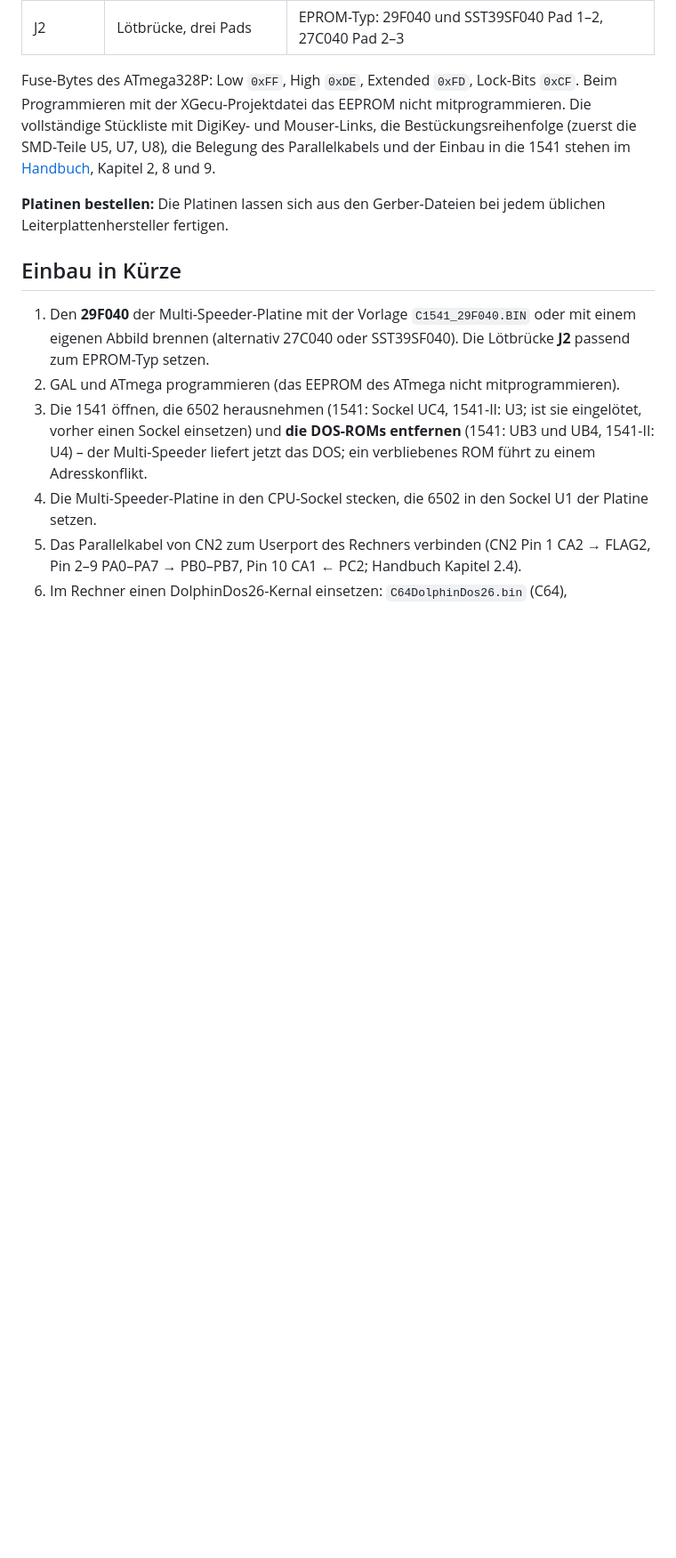
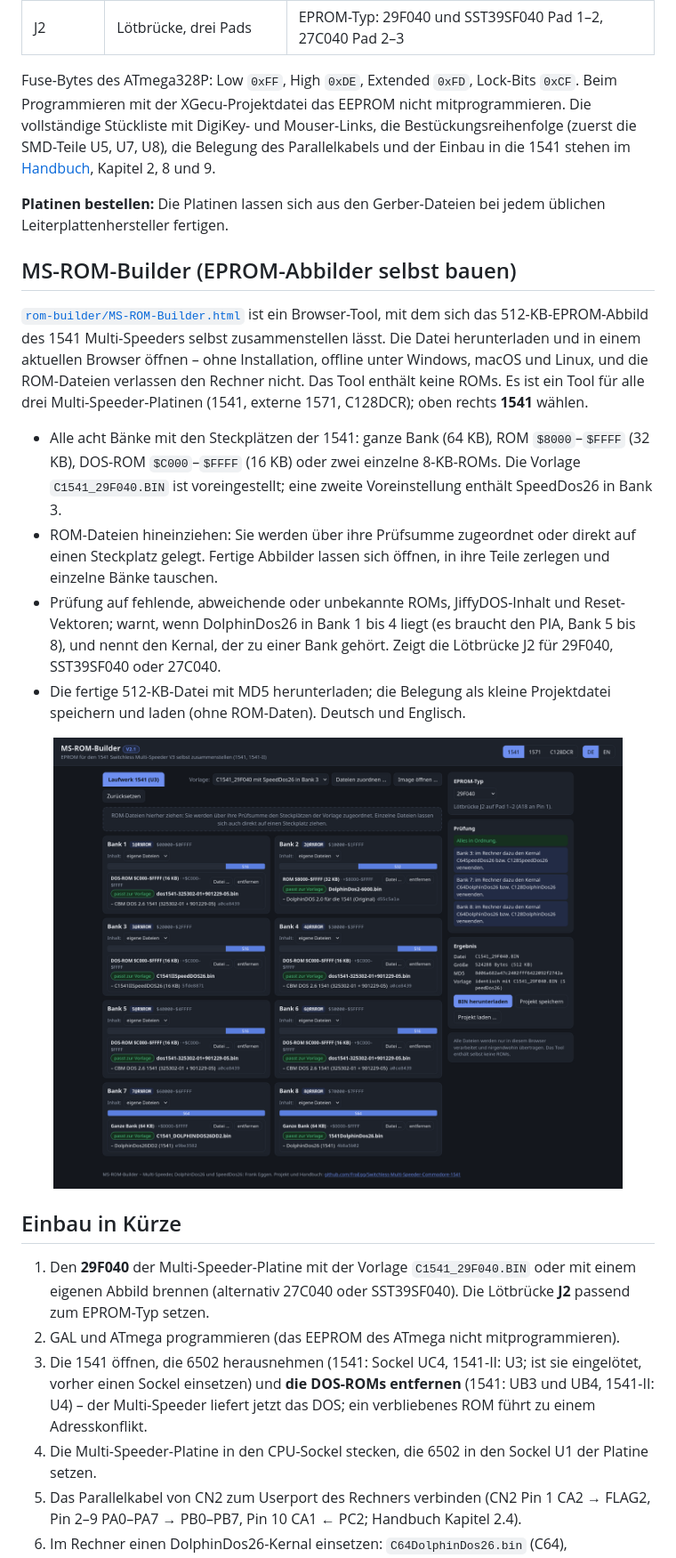
Before and after one commit to FraEgg/Switchless-Multi-Speeder-Commodore-1541, a Markdown page: README.md, the part around one of its changes. Shown at 89% size. Rendered like a GitHub page; pictures changed too: assets/ms-rom-builder.png (added); blank space fills up the shorter version.

```diff
--- a/README.md
+++ b/README.md
@@ -298,6 +319,17 @@ Fuse-Bytes des ATmega328P: Low `0xFF`, High `0xDE`, Extended `0xFD`, Lock-Bits `
 
 **Platinen bestellen:** Die Platinen lassen sich aus den Gerber-Dateien bei jedem üblichen Leiterplattenhersteller fertigen.
 
+## MS-ROM-Builder (EPROM-Abbilder selbst bauen)
+
+[`rom-builder/MS-ROM-Builder.html`](rom-builder/MS-ROM-Builder.html) ist ein Browser-Tool, mit dem sich das 512-KB-EPROM-Abbild des 1541 Multi-Speeders selbst zusammenstellen lässt. Die Datei herunterladen und in einem aktuellen Browser öffnen – ohne Installation, offline unter Windows, macOS und Linux, und die ROM-Dateien verlassen den Rechner nicht. Das Tool enthält keine ROMs. Es ist ein Tool für alle drei Multi-Speeder-Platinen (1541, externe 1571, C128DCR); oben rechts **1541** wählen.
+
+- Alle acht Bänke mit den Steckplätzen der 1541: ganze Bank (64 KB), ROM `$8000`–`$FFFF` (32 KB), DOS-ROM `$C000`–`$FFFF` (16 KB) oder zwei einzelne 8-KB-ROMs. Die Vorlage `C1541_29F040.BIN` ist voreingestellt; eine zweite Voreinstellung enthält SpeedDos26 in Bank 3.
+- ROM-Dateien hineinziehen: Sie werden über ihre Prüfsumme zugeordnet oder direkt auf einen Steckplatz gelegt. Fertige Abbilder lassen sich öffnen, in ihre Teile zerlegen und einzelne Bänke tauschen.
+- Prüfung auf fehlende, abweichende oder unbekannte ROMs, JiffyDOS-Inhalt und Reset-Vektoren; warnt, wenn DolphinDos26 in Bank 1 bis 4 liegt (es braucht den PIA, Bank 5 bis 8), und nennt den Kernal, der zu einer Bank gehört. Zeigt die Lötbrücke J2 für 29F040, SST39SF040 oder 27C040.
+- Die fertige 512-KB-Datei mit MD5 herunterladen; die Belegung als kleine Projektdatei speichern und laden (ohne ROM-Daten). Deutsch und Englisch.
+
+<p align="center"><img src="assets/ms-rom-builder.png" alt="MS-ROM-Builder" width="640"></p>
+
 ## Einbau in Kürze
 
 1. Den **29F040** der Multi-Speeder-Platine mit der Vorlage `C1541_29F040.BIN` oder mit einem eigenen Abbild brennen (alternativ 27C040 oder SST39SF040). Die Lötbrücke **J2** passend zum EPROM-Typ setzen.
```
Also changed, not shown: other parts of README.md (+24 -2 lines), 8 other files.
